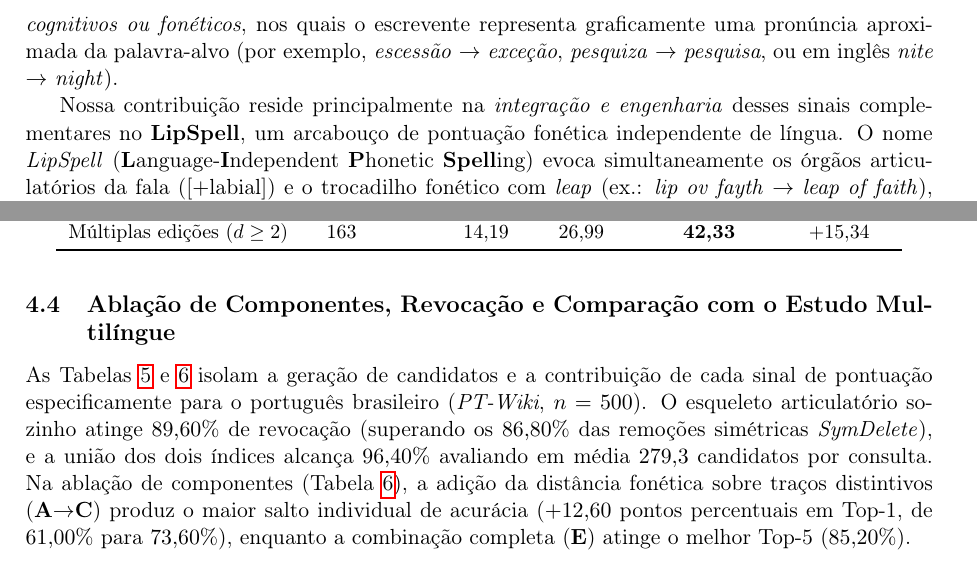
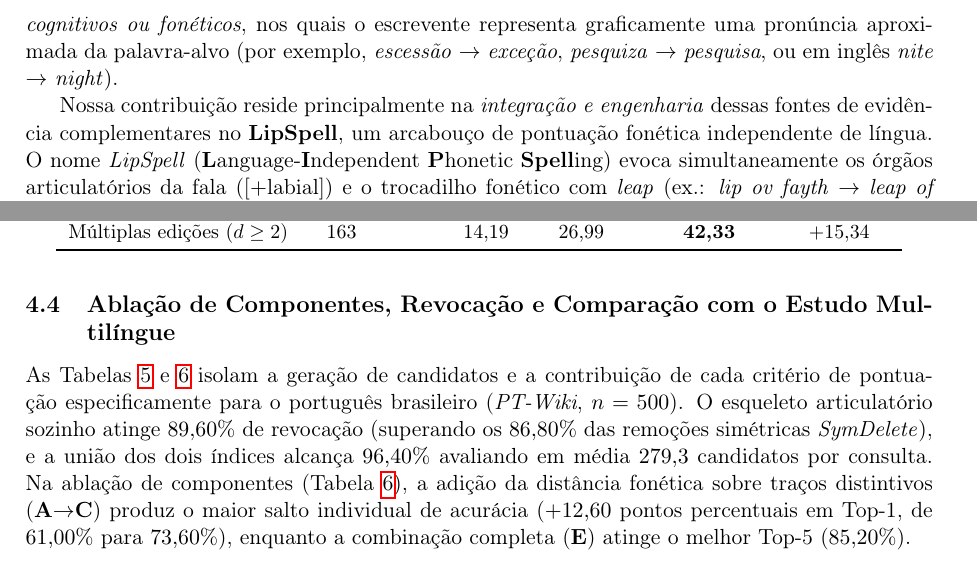
Before and after one commit to leolca/lipspell, a LaTeX paper (paper/linguamatica/artigo.tex): two parts of pages 2 and 5 of 7, joined at a grey line, cut so that both start at the same text. Compiled offline with pdfLaTeX.

Commit message:
Improve Portuguese phrasing in Linguamatica paper (fontes de evidencia / criterios)

```diff
--- a/paper/linguamatica/artigo.tex
+++ b/paper/linguamatica/artigo.tex
@@ -36,7 +36,7 @@ Conventional spell checkers rely either on grapheme edit distance and keyboard p
 \section{Introdução}
 Erros ortográficos humanos dividem-se principalmente em duas categorias \citep{kukich1992techniques,toutanova2002pronunciation}: \emph{erros tipográficos}, decorrentes de desvios motores no teclado, e \emph{erros cognitivos ou fonéticos}, nos quais o escrevente representa graficamente uma pronúncia aproximada da palavra-alvo (por exemplo, \textit{escessão} $\rightarrow$ \textit{exceção}, \textit{pesquiza} $\rightarrow$ \textit{pesquisa}, ou em inglês \textit{nite} $\rightarrow$ \textit{night}).
 
-Nossa contribuição reside principalmente na \emph{integração e engenharia} desses sinais complementares no \textbf{LipSpell}, um arcabouço de pontuação fonética independente de língua. O nome \emph{LipSpell} (\textbf{L}anguage-\textbf{I}ndependent \textbf{P}honetic \textbf{Spell}ing) evoca simultaneamente os órgãos articulatórios da fala ($[+\text{labial}]$) e o trocadilho fonético com \emph{leap} (ex.: \textit{lip ov fayth} $\rightarrow$ \textit{leap of faith}), em que /\textsci/ $\leftrightarrow$ /i/ e /v/ $\leftrightarrow$ /f/ diferem por apenas um traço distintivo (tensão e vozeamento). Investigamos três questões de pesquisa: (\textbf{QP1}) qual métrica sobre traços distintivos maximiza a recuperação fonética; (\textbf{QP2}) se distância ortográfica, geometria de teclado, distância fonética e frequência são complementares; e (\textbf{QP3}) se a mesma arquitetura se transfere ao português brasileiro e a outras famílias linguísticas substituindo apenas G2P, mapa de teclado e léxico.
+Nossa contribuição reside principalmente na \emph{integração e engenharia} dessas fontes de evidência complementares no \textbf{LipSpell}, um arcabouço de pontuação fonética independente de língua. O nome \emph{LipSpell} (\textbf{L}anguage-\textbf{I}ndependent \textbf{P}honetic \textbf{Spell}ing) evoca simultaneamente os órgãos articulatórios da fala ($[+\text{labial}]$) e o trocadilho fonético com \emph{leap} (ex.: \textit{lip ov fayth} $\rightarrow$ \textit{leap of faith}), em que /\textsci/ $\leftrightarrow$ /i/ e /v/ $\leftrightarrow$ /f/ diferem por apenas um traço distintivo (tensão e vozeamento). Investigamos três questões de pesquisa: (\textbf{QP1}) qual métrica sobre traços distintivos maximiza a recuperação fonética; (\textbf{QP2}) se distância ortográfica, geometria de teclado, distância fonética e frequência são complementares; e (\textbf{QP3}) se a mesma arquitetura se transfere ao português brasileiro e a outras famílias linguísticas substituindo apenas G2P, mapa de teclado e léxico.
 
 Embora algoritmos clássicos de distância de edição \citep{damerau1964technique}, modelos de canal ruidoso \citep{church1991probability,brill2000improved} e a linha de base de \citet{norvig2007spell} tratem bem erros tipográficos, eles penalizam erros fonéticos que diferem por múltiplos grafemas. Por outro lado, \citet{toutanova2002pronunciation} modelaram pronúncias no canal ruidoso, e na fonologia computacional o algoritmo ALINE \citep{kondrak2003phonetic}, o PanPhon \citep{mortensen2016panphon} e o Epitran \citep{mortensen2018epitran} exploram traços articulatórios universais. Expandindo nosso protótipo anterior \citep{araujo2018phonetic}, integramos matrizes pré-computadas de traços distintivos, geometria de teclado e indexação tipo SymSpell \citep{garbe2012symspell}.
 
@@ -148,7 +148,7 @@ Múltiplas edições ($d\ge 2$)& 163 & 14,19 & 26,99 & \textbf{42,33} & $+15{,}3
 \end{table}
 
 \subsection{Ablação de Componentes, Revocação e Comparação com o Estudo Multilíngue}
-As Tabelas~\ref{tab:recall_pt} e~\ref{tab:comp_pt} isolam a geração de candidatos e a contribuição de cada sinal de pontuação especificamente para o português brasileiro (\textit{PT-Wiki}, $n=500$). O esqueleto articulatório sozinho atinge $89{,}60\%$ de revocação (superando os $86{,}80\%$ das remoções simétricas \textit{SymDelete}), e a união dos dois índices alcança $96{,}40\%$ avaliando em média $279{,}3$ candidatos por consulta. Na ablação de componentes (Tabela~\ref{tab:comp_pt}), a adição da distância fonética sobre traços distintivos (\textbf{A}$\rightarrow$\textbf{C}) produz o maior salto individual de acurácia ($+12{,}60$ pontos percentuais em Top-1, de $61{,}00\%$ para $73{,}60\%$), enquanto a combinação completa (\textbf{E}) atinge o melhor Top-5 ($85{,}20\%$).
+As Tabelas~\ref{tab:recall_pt} e~\ref{tab:comp_pt} isolam a geração de candidatos e a contribuição de cada critério de pontuação especificamente para o português brasileiro (\textit{PT-Wiki}, $n=500$). O esqueleto articulatório sozinho atinge $89{,}60\%$ de revocação (superando os $86{,}80\%$ das remoções simétricas \textit{SymDelete}), e a união dos dois índices alcança $96{,}40\%$ avaliando em média $279{,}3$ candidatos por consulta. Na ablação de componentes (Tabela~\ref{tab:comp_pt}), a adição da distância fonética sobre traços distintivos (\textbf{A}$\rightarrow$\textbf{C}) produz o maior salto individual de acurácia ($+12{,}60$ pontos percentuais em Top-1, de $61{,}00\%$ para $73{,}60\%$), enquanto a combinação completa (\textbf{E}) atinge o melhor Top-5 ($85{,}20\%$).
 
 \begin{table}[ht]
 \centering
```
Also changed, not shown: paper/linguamatica/artigo.pdf.
